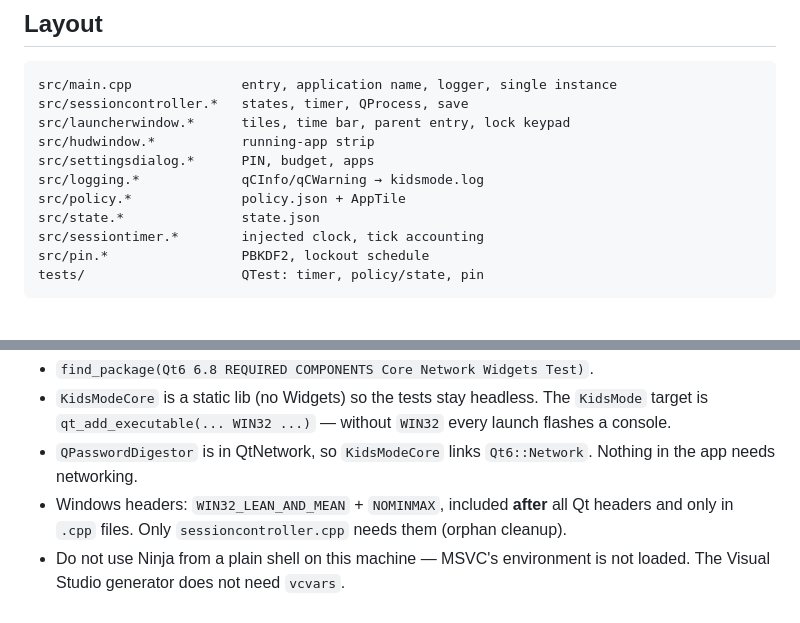
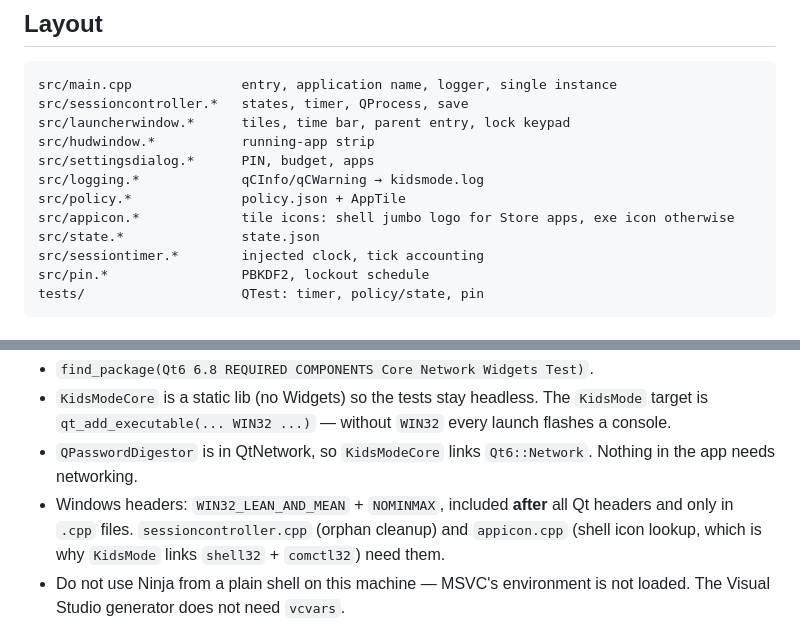
Before and after one commit to giftofsky/KidsMode, a Markdown page: AGENTS.md, 2 parts joined by grey strips. Rendered like a GitHub page.

```diff
--- a/AGENTS.md
+++ b/AGENTS.md
@@ -185,6 +185,7 @@ src/hudwindow.*           running-app strip
 src/settingsdialog.*      PIN, budget, apps
 src/logging.*             qCInfo/qCWarning → kidsmode.log
 src/policy.*              policy.json + AppTile
+src/appicon.*             tile icons: shell jumbo logo for Store apps, exe icon otherwise
 src/state.*               state.json
 src/sessiontimer.*        injected clock, tick accounting
 src/pin.*                 PBKDF2, lockout schedule
@@ -206,7 +207,8 @@ E:\Qt\6.11.0\msvc2022_64\bin\windeployqt.exe build\Release\KidsMode.exe
 - `QPasswordDigestor` is in QtNetwork, so `KidsModeCore` links `Qt6::Network`. Nothing in the app
   needs networking.
 - Windows headers: `WIN32_LEAN_AND_MEAN` + `NOMINMAX`, included **after** all Qt headers and only
-  in `.cpp` files. Only `sessioncontroller.cpp` needs them (orphan cleanup).
+  in `.cpp` files. `sessioncontroller.cpp` (orphan cleanup) and `appicon.cpp` (shell icon lookup,
+  which is why `KidsMode` links `shell32` + `comctl32`) need them.
 - Do not use Ninja from a plain shell on this machine — MSVC's environment is not loaded. The
   Visual Studio generator does not need `vcvars`.
 - From a plain shell `cmake`/`ctest` are not on PATH — use `E:\Qt\Tools\CMake_64\bin\`, and put
```
Also changed, not shown: CREDITS.md (added, +25 -0 lines), README.md (+3 -1 lines), docs/images/launcher.png, resources/app-icon.png (added), 8 other files.
